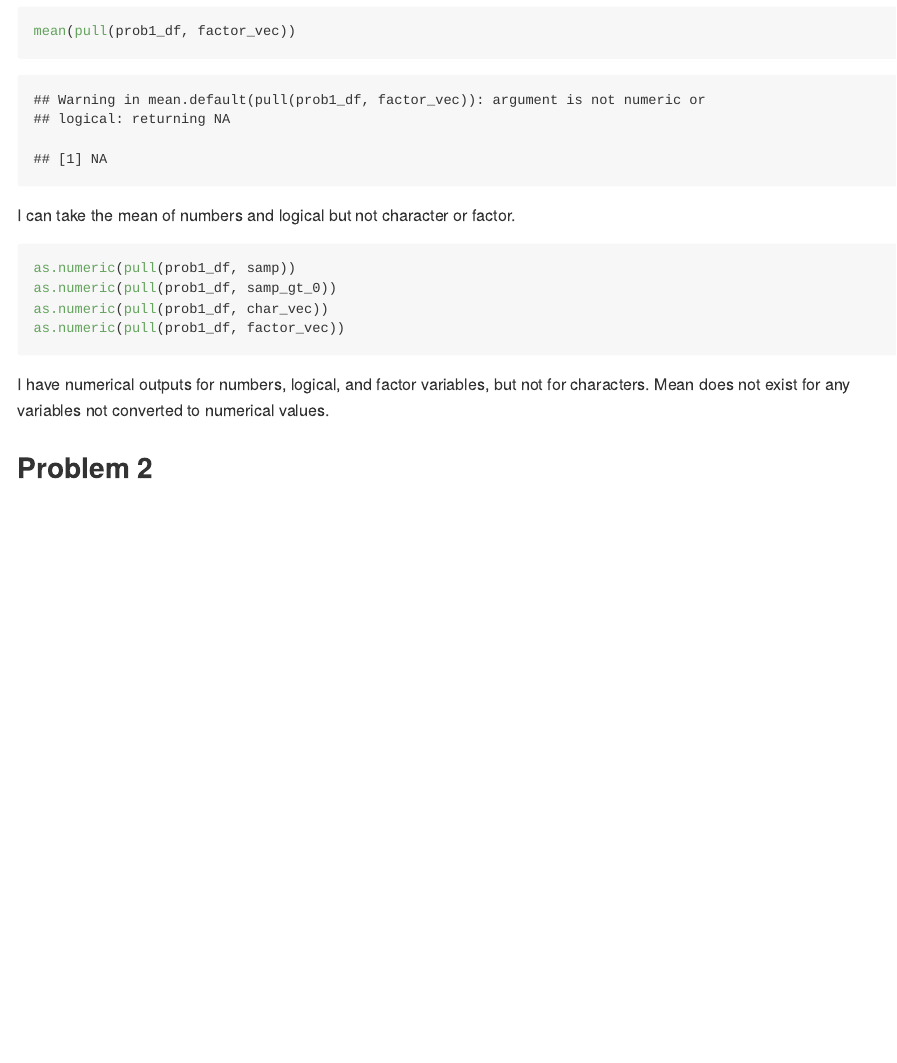
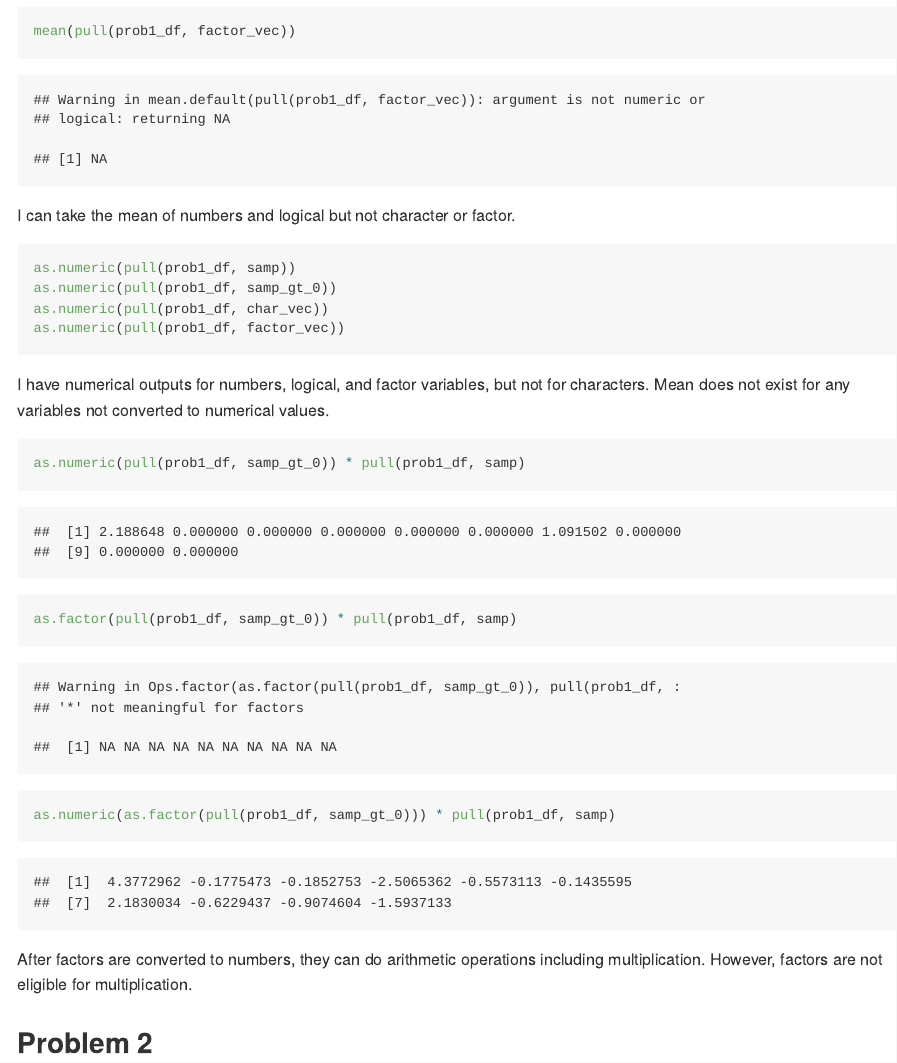
Before and after one commit to hanyulu2/p8105_hw1_hl3439, an R Markdown document (p8105_hw1_hl3439.Rmd): the page in a window 1100 px wide, from 1300 px down. Rendered offline with R 4.5, knitr and Pandoc, with nearby package versions; code that draws random numbers runs with fixed seeds of ours.

Commit message:
Convert logical variables to factors and then to numbers.

````diff
--- a/p8105_hw1_hl3439.Rmd
+++ b/p8105_hw1_hl3439.Rmd
@@ -46,6 +46,12 @@ as.numeric(pull(prob1_df, factor_vec))
 I have numerical outputs for numbers, logical, and factor variables, but not for characters.
 Mean does not exist for any variables not converted to numerical values.
 
+```{r}
+as.numeric(pull(prob1_df, samp_gt_0)) * pull(prob1_df, samp)
+as.factor(pull(prob1_df, samp_gt_0)) * pull(prob1_df, samp)
+as.numeric(as.factor(pull(prob1_df, samp_gt_0))) * pull(prob1_df, samp)
+```
 
+After factors are converted to numbers, they can do arithmetic operations including multiplication.  However, factors are not eligible for multiplication.
 
 ## Problem 2
````
